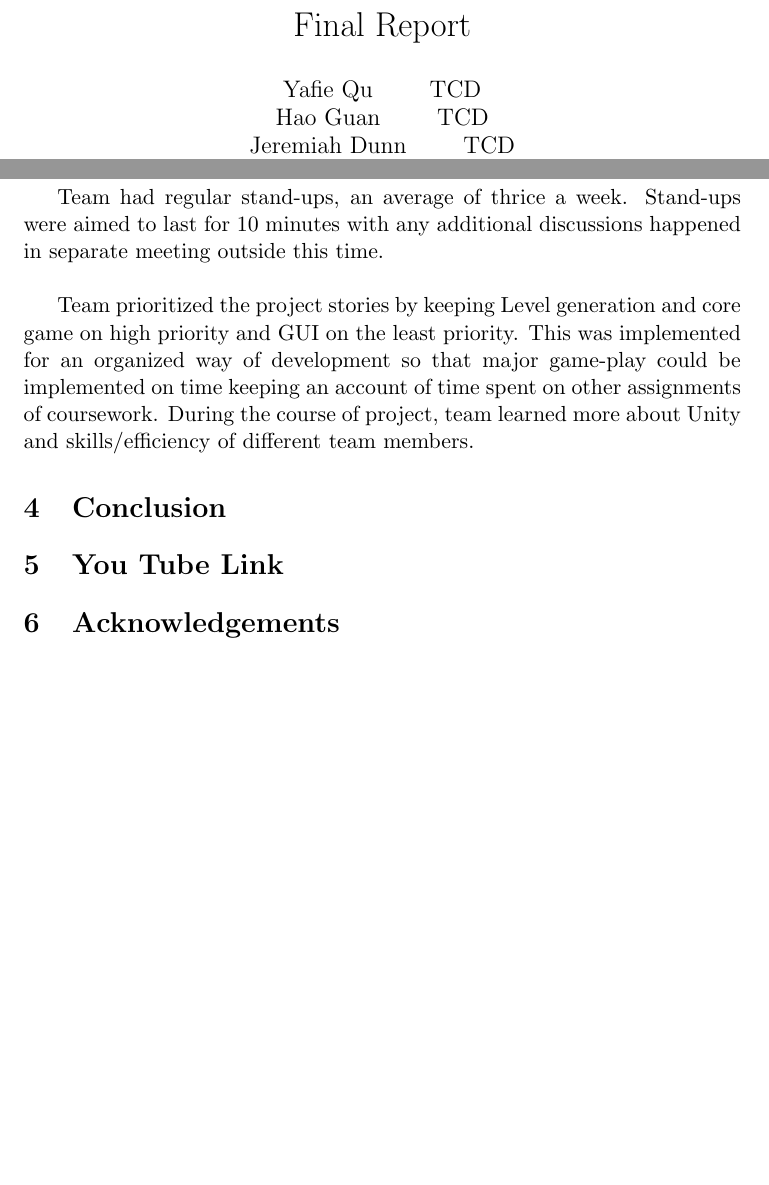
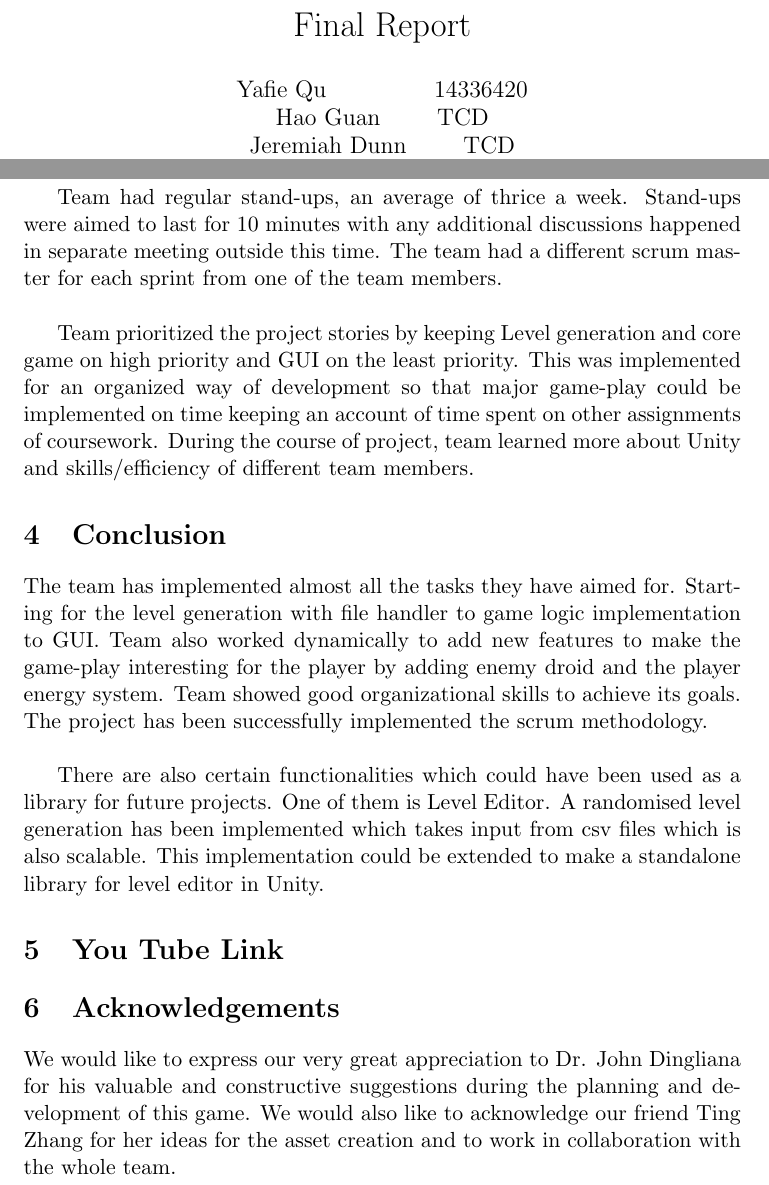
Before and after one commit to IETGroupB/FinalReport, a LaTeX document (Final Report.tex): two parts of pages 1 and 6 of 6, joined at a grey line, cut so that both start at the same text, the shorter picture padded with empty space. Compiled offline with pdfLaTeX.

Commit message:
Conclusion and ack

```diff
--- a/Final Report.tex
+++ b/Final Report.tex
@@ -3,7 +3,7 @@
 \usepackage{hyperref}
 \begin{document}
 \title{Final Report}
-\author{Yafie Qu\hspace{10 mm}TCD\\Hao Guan\hspace{10 mm}TCD\\Jeremiah Dunn\hspace{10 mm}TCD\\Saloni Sharma\hspace{10 mm}14327635\\CS7038: Group Project\\School of Computer Science and Statistics\\Trinity College Dublin\\\includegraphics[scale=1.5]{TCD.jpg}}
+\author{Yafie Qu\hspace{19 mm}14336420\\Hao Guan\hspace{10 mm}TCD\\Jeremiah Dunn\hspace{10 mm}TCD\\Saloni Sharma\hspace{10 mm}14327635\\CS7038: Group Project\\School of Computer Science and Statistics\\Trinity College Dublin\\\includegraphics[scale=1.5]{TCD.jpg}}
 \maketitle
 \section{Overview of the Project}
 \subsection{Background Story}
@@ -73,14 +73,16 @@ The team created high level overview of tasks called as Epics. The game project
 
 These Epics were further broke down into smaller and manageable tasks called as Stories. The project was divided into 4 sprints. Each sprint lasted for 2 weeks. At start of each sprint, team had regular grooming sessions to estimate and re-estimate the stories and their implementation time. Task for each sprint will be chosen from the backlog based on their priority and requirements. In the grooming sessions, team looked through the backlog and see what stories they want to work on, assign story points, give them time estimates and flesh-out the descriptions or sub-task them as required. Time estimation for different tasks has been carried off by using voting system and then taking average of individual estimated time.\\
 
-Team had regular stand-ups, an average of thrice a week. Stand-ups were aimed to last for 10 minutes with any additional discussions happened in separate meeting outside this time.\\
+Team had regular stand-ups, an average of thrice a week. Stand-ups were aimed to last for 10 minutes with any additional discussions happened in separate meeting outside this time. The team had a different scrum master for each sprint from one of the team members.\\
 
 Team prioritized the project stories by keeping Level generation and core game on high priority and GUI on the least priority. This was implemented for an organized way of development so that major game-play could be implemented on time keeping an account of time spent on other assignments of coursework. During the course of project, team learned more about Unity and skills/efficiency of different team members.
 
 \section{Conclusion}
+The team has implemented almost all the tasks they have aimed for. Starting for the level generation with file handler to game logic implementation to GUI. Team also worked dynamically to add new features to make the game-play interesting for the player by adding enemy droid and the player energy system. Team showed good organizational skills to achieve its goals. The project has been successfully implemented the scrum methodology.\\
 
+There are also certain functionalities which could have been used as a library for future projects. One of them is Level Editor. A randomised level generation has been implemented which takes input from csv files which is also scalable. This implementation could be extended to make a standalone library for level editor in Unity.
 \section{You Tube Link}
 
 \section{Acknowledgements}
-
+We would like to express our very great appreciation to Dr. John Dingliana for his valuable and constructive suggestions during the planning and development of this game. We would also like to acknowledge our friend Ting Zhang for her ideas for the asset creation and to work in collaboration with the whole team.
 \end{document}
```
Also changed, not shown: Final Report.pdf, Final Report.tex (2 more changed lines), 2 other files.
